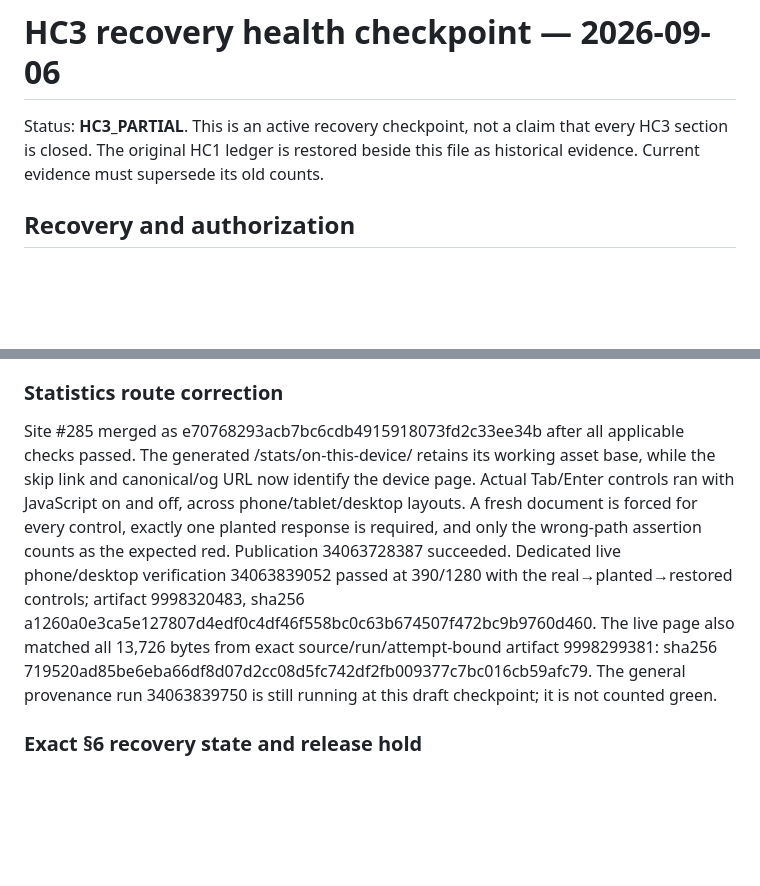
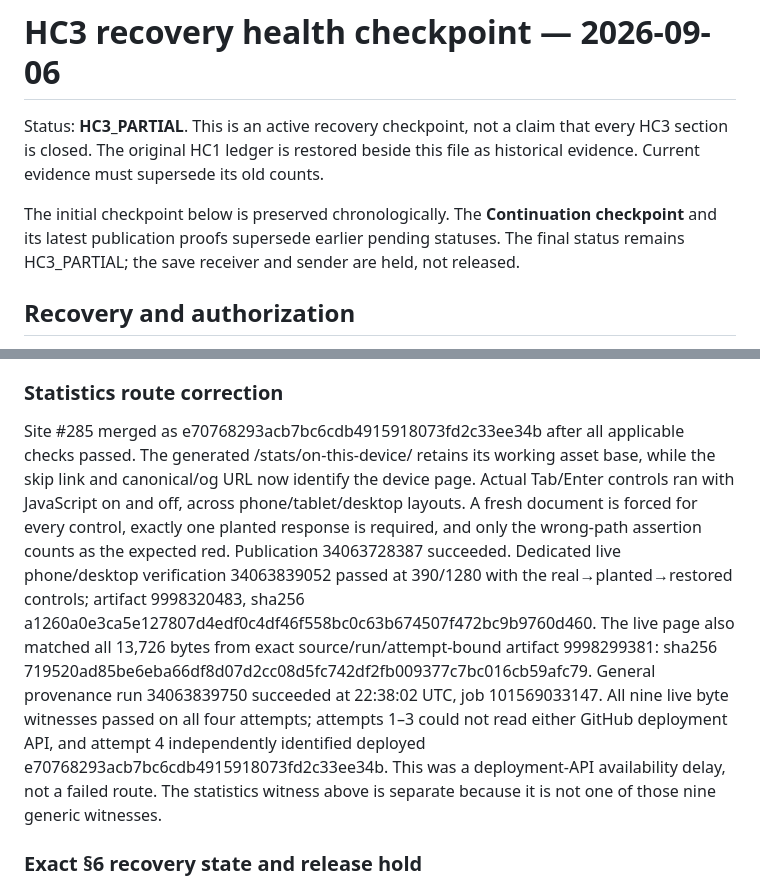
Before and after one commit to MattRoper1977/Matt-s-Apps-, a Markdown page: docs/HC3_HEALTH_2026-09-06.md, 2 parts joined by grey strips. Drawn GitHub-style; blank space fills up the shorter version.

Commit message:
Record completed statistics provenance and preserve partial recovery scope

```diff
--- a/docs/HC3_HEALTH_2026-09-06.md
+++ b/docs/HC3_HEALTH_2026-09-06.md
@@ -1,6 +1,8 @@
 # HC3 recovery health checkpoint — 2026-09-06
 
 Status: **HC3_PARTIAL**. This is an active recovery checkpoint, not a claim that every HC3 section is closed. The original HC1 ledger is restored beside this file as historical evidence. Current evidence must supersede its old counts.
+
+The initial checkpoint below is preserved chronologically. The **Continuation checkpoint** and its latest publication proofs supersede earlier pending statuses. The final status remains HC3_PARTIAL; the save receiver and sender are held, not released.
 
 ## Recovery and authorization
 
@@ -96,7 +98,7 @@ Current documentation-source publications also passed: Site ce56bdea / run 34061
 
 ### Statistics route correction
 
-Site #285 merged as e70768293acb7bc6cdb4915918073fd2c33ee34b after all applicable checks passed. The generated /stats/on-this-device/ retains its working asset base, while the skip link and canonical/og URL now identify the device page. Actual Tab/Enter controls ran with JavaScript on and off, across phone/tablet/desktop layouts. A fresh document is forced for every control, exactly one planted response is required, and only the wrong-path assertion counts as the expected red. Publication 34063728387 succeeded. Dedicated live phone/desktop verification 34063839052 passed at 390/1280 with the real→planted→restored controls; artifact 9998320483, sha256 a1260a0e3ca5e127807d4edf0c4df46f558bc0c63b674507f472bc9b9760d460. The live page also matched all 13,726 bytes from exact source/run/attempt-bound artifact 9998299381: sha256 719520ad85be6eba66df8d07d2cc08d5fc742df2fb009377c7bc016cb59afc79. The general provenance run 34063839750 is still running at this draft checkpoint; it is not counted green.
+Site #285 merged as e70768293acb7bc6cdb4915918073fd2c33ee34b after all applicable checks passed. The generated /stats/on-this-device/ retains its working asset base, while the skip link and canonical/og URL now identify the device page. Actual Tab/Enter controls ran with JavaScript on and off, across phone/tablet/desktop layouts. A fresh document is forced for every control, exactly one planted response is required, and only the wrong-path assertion counts as the expected red. Publication 34063728387 succeeded. Dedicated live phone/desktop verification 34063839052 passed at 390/1280 with the real→planted→restored controls; artifact 9998320483, sha256 a1260a0e3ca5e127807d4edf0c4df46f558bc0c63b674507f472bc9b9760d460. The live page also matched all 13,726 bytes from exact source/run/attempt-bound artifact 9998299381: sha256 719520ad85be6eba66df8d07d2cc08d5fc742df2fb009377c7bc016cb59afc79. General provenance run 34063839750 succeeded at 22:38:02 UTC, job 101569033147. All nine live byte witnesses passed on all four attempts; attempts 1–3 could not read either GitHub deployment API, and attempt 4 independently identified deployed e70768293acb7bc6cdb4915918073fd2c33ee34b. This was a deployment-API availability delay, not a failed route. The statistics witness above is separate because it is not one of those nine generic witnesses.
 
 ### Exact §6 recovery state and release hold
 
```
